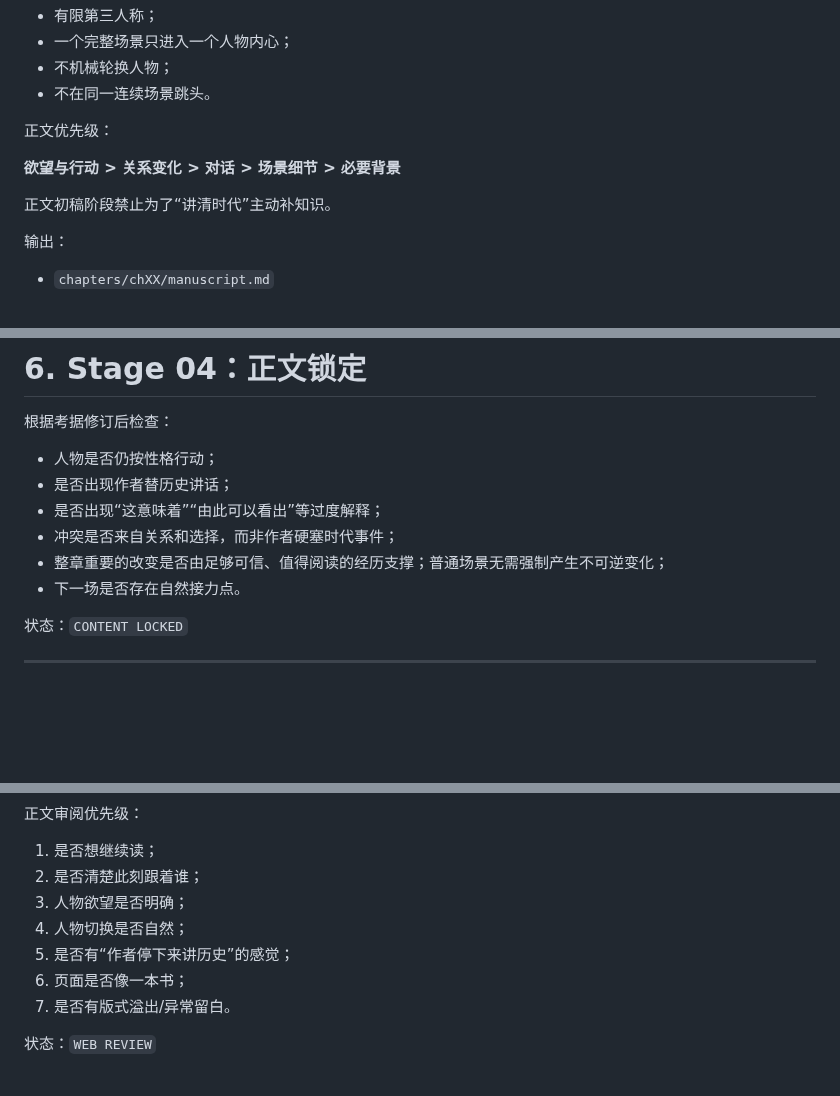
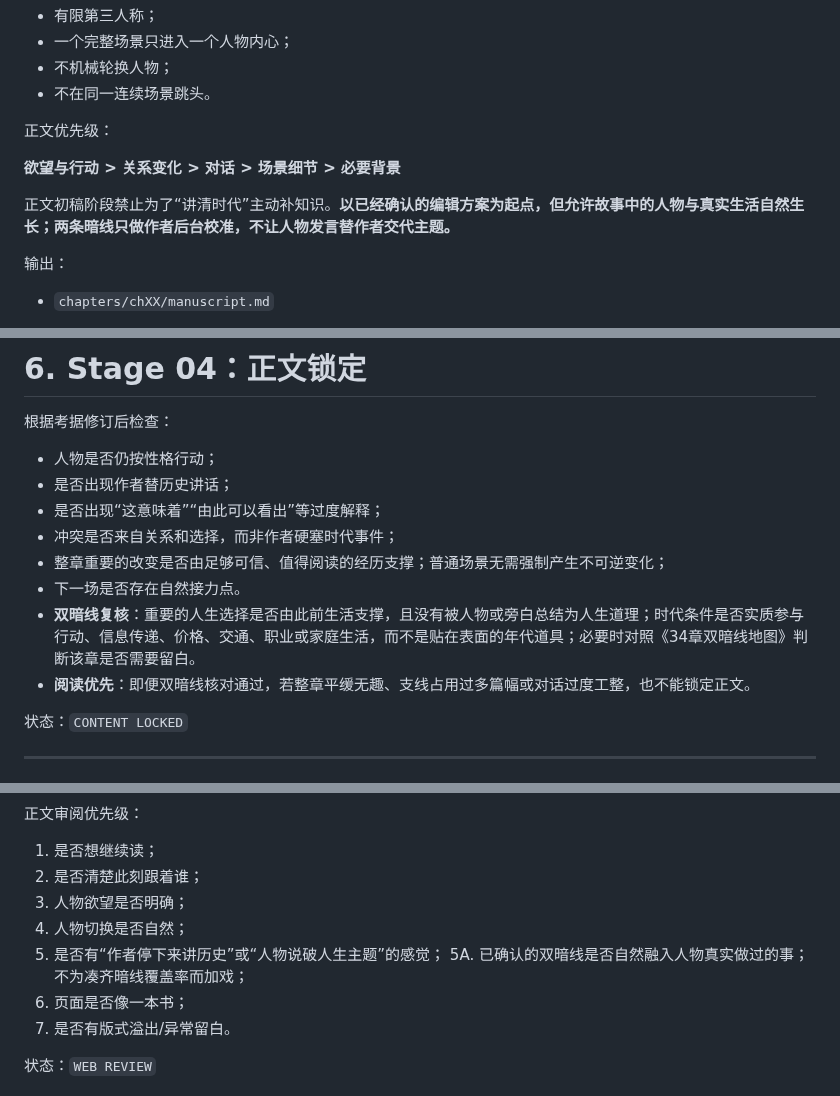
Before and after one commit to sunkai-hit/80-s, a Markdown page: WORKFLOW.md, 3 parts joined by grey strips. Drawn GitHub-style; blank space fills up the shorter version.

```diff
--- a/WORKFLOW.md
+++ b/WORKFLOW.md
@@ -89,7 +93,7 @@
 
 **欲望与行动 > 关系变化 > 对话 > 场景细节 > 必要背景**
 
-正文初稿阶段禁止为了“讲清时代”主动补知识。
+正文初稿阶段禁止为了“讲清时代”主动补知识。**以已经确认的编辑方案为起点，但允许故事中的人物与真实生活自然生长；两条暗线只做作者后台校准，不让人物发言替作者交代主题。**
 
 输出：
 - `chapters/chXX/manuscript.md`
@@ -138,6 +142,8 @@
 - 冲突是否来自关系和选择，而非作者硬塞时代事件；
 - 整章重要的改变是否由足够可信、值得阅读的经历支撑；普通场景无需强制产生不可逆变化；
 - 下一场是否存在自然接力点。
+- **双暗线复核**：重要的人生选择是否由此前生活支撑，且没有被人物或旁白总结为人生道理；时代条件是否实质参与行动、信息传递、价格、交通、职业或家庭生活，而不是贴在表面的年代道具；必要时对照《34章双暗线地图》判断该章是否需要留白。
+- **阅读优先**：即便双暗线核对通过，若整章平缓无趣、支线占用过多篇幅或对话过度工整，也不能锁定正文。
 
 状态：`CONTENT LOCKED`
 
@@ -223,7 +229,8 @@ HTML 不负责：
 2. 是否清楚此刻跟着谁；
 3. 人物欲望是否明确；
 4. 人物切换是否自然；
-5. 是否有“作者停下来讲历史”的感觉；
+5. 是否有“作者停下来讲历史”或“人物说破人生主题”的感觉；
+5A. 已确认的双暗线是否自然融入人物真实做过的事；不为凑齐暗线覆盖率而加戏；
 6. 页面是否像一本书；
 7. 是否有版式溢出/异常留白。
 
```
Also changed, not shown: other parts of WORKFLOW.md (+11 -7 lines).
